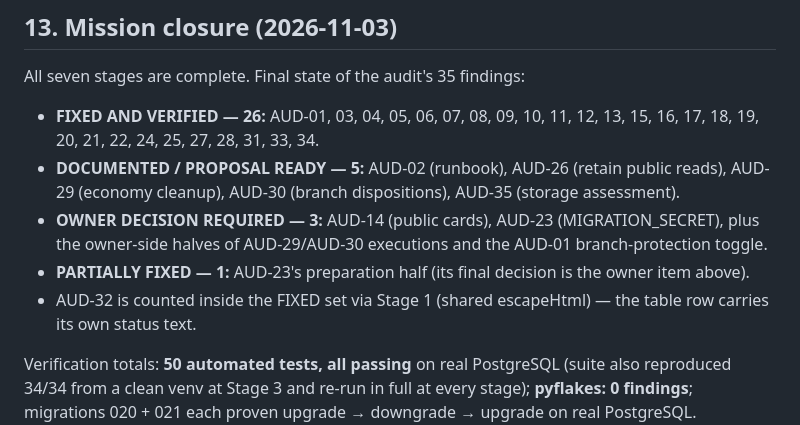
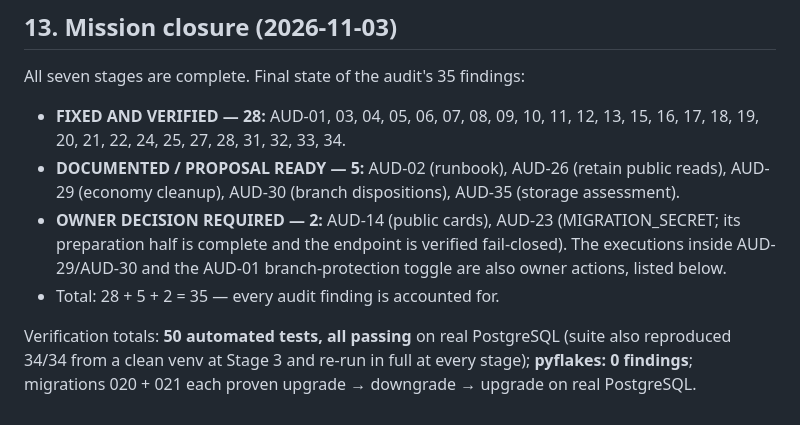
Before and after one commit to Anwarefahmi22/efootball-competitive-platform, a Markdown page: REMEDIATION_TRACKING.md, the part around the change. Drawn GitHub-style.

Commit message:
docs(remediation): correct the closure-matrix arithmetic (28 + 5 + 2 = 35)

```diff
--- a/REMEDIATION_TRACKING.md
+++ b/REMEDIATION_TRACKING.md
@@ -189,11 +189,10 @@ Suite now **50 tests, all passing** (3 new in `tests/test_stage6_perf.py`), and
 
 All seven stages are complete. Final state of the audit's 35 findings:
 
-- **FIXED AND VERIFIED — 26:** AUD-01, 03, 04, 05, 06, 07, 08, 09, 10, 11, 12, 13, 15, 16, 17, 18, 19, 20, 21, 22, 24, 25, 27, 28, 31, 33, 34.
+- **FIXED AND VERIFIED — 28:** AUD-01, 03, 04, 05, 06, 07, 08, 09, 10, 11, 12, 13, 15, 16, 17, 18, 19, 20, 21, 22, 24, 25, 27, 28, 31, 32, 33, 34.
 - **DOCUMENTED / PROPOSAL READY — 5:** AUD-02 (runbook), AUD-26 (retain public reads), AUD-29 (economy cleanup), AUD-30 (branch dispositions), AUD-35 (storage assessment).
-- **OWNER DECISION REQUIRED — 3:** AUD-14 (public cards), AUD-23 (MIGRATION_SECRET), plus the owner-side halves of AUD-29/AUD-30 executions and the AUD-01 branch-protection toggle.
-- **PARTIALLY FIXED — 1:** AUD-23's preparation half (its final decision is the owner item above).
-- AUD-32 is counted inside the FIXED set via Stage 1 (shared escapeHtml) — the table row carries its own status text.
+- **OWNER DECISION REQUIRED — 2:** AUD-14 (public cards), AUD-23 (MIGRATION_SECRET; its preparation half is complete and the endpoint is verified fail-closed). The executions inside AUD-29/AUD-30 and the AUD-01 branch-protection toggle are also owner actions, listed below.
+- Total: 28 + 5 + 2 = 35 — every audit finding is accounted for.
 
 Verification totals: **50 automated tests, all passing** on real PostgreSQL (suite also reproduced 34/34 from a clean venv at Stage 3 and re-run in full at every stage); **pyflakes: 0 findings**; migrations 020 + 021 each proven upgrade → downgrade → upgrade on real PostgreSQL. Production was never touched: no deploy, no production migration, no production data change. The remediation branch (`remediation/audit-2026-11-03`, 8 commits: Stages 0–7) is ready for the owner's review and merge decision.
 
```
